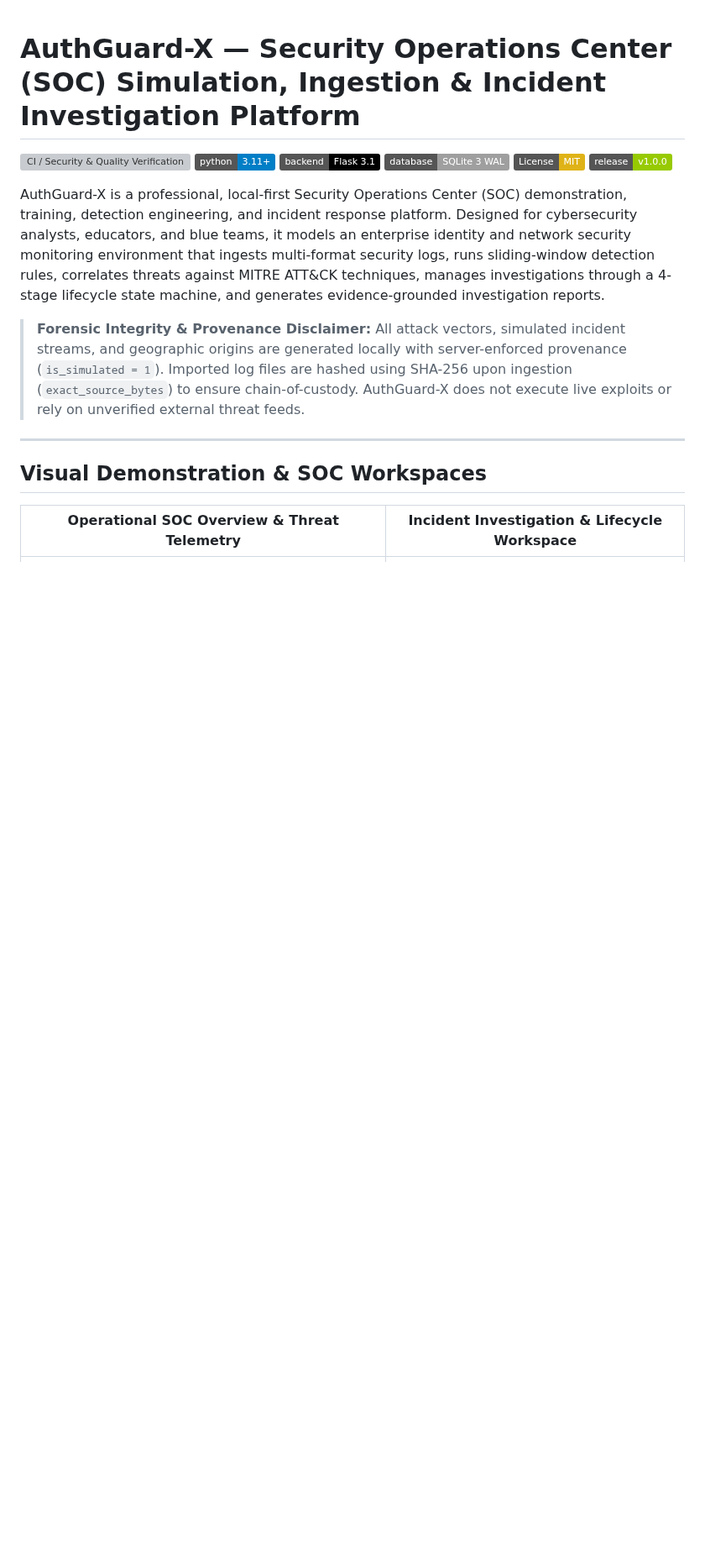
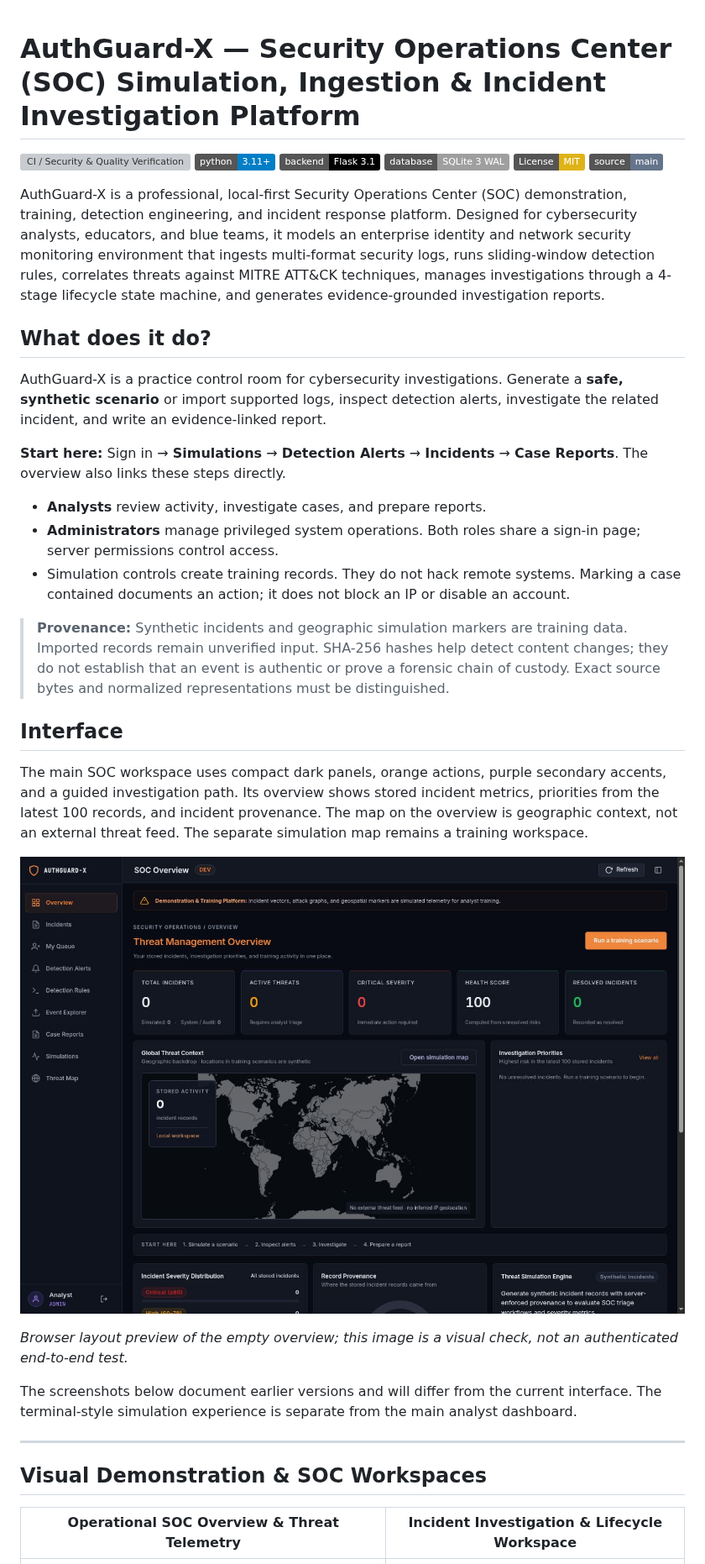
Before and after one commit to Mannan55/AuthGuard-X, a Markdown page: README.md, the part around one of its changes. Shown at 84% size. Drawn GitHub-style; pictures changed too: docs/screenshots/34_reference_workspace_preview.jpg (added); badges without logos; blank space fills up the shorter version; grey boxes are pictures that could not be loaded.

Commit message:
Refresh SOC workspace from dashboard reference and clarify repository presentation

```diff
--- a/README.md
+++ b/README.md
@@ -5,11 +5,31 @@
 [![Flask](https://img.shields.io/badge/backend-Flask%203.1-black.svg)](https://flask.palletsprojects.com/)
 [![SQLite 3](https://img.shields.io/badge/database-SQLite%203%20WAL-lightgrey.svg)](https://www.sqlite.org/)
 [![License: MIT](https://img.shields.io/badge/License-MIT-yellow.svg)](LICENSE)
-[![Release: v3](https://img.shields.io/badge/release-v1.0.0-green.svg)](https://github.com/Mannan55/AuthGuard-X/releases/tag/v3)
+[![Source](https://img.shields.io/badge/source-main-64748b.svg)](https://github.com/Mannan55/AuthGuard-X/tree/main)
 
 AuthGuard-X is a professional, local-first Security Operations Center (SOC) demonstration, training, detection engineering, and incident response platform. Designed for cybersecurity analysts, educators, and blue teams, it models an enterprise identity and network security monitoring environment that ingests multi-format security logs, runs sliding-window detection rules, correlates threats against MITRE ATT&CK techniques, manages investigations through a 4-stage lifecycle state machine, and generates evidence-grounded investigation reports.
 
-> **Forensic Integrity & Provenance Disclaimer:** All attack vectors, simulated incident streams, and geographic origins are generated locally with server-enforced provenance (`is_simulated = 1`). Imported log files are hashed using SHA-256 upon ingestion (`exact_source_bytes`) to ensure chain-of-custody. AuthGuard-X does not execute live exploits or rely on unverified external threat feeds.
+## What does it do?
+
+AuthGuard-X is a practice control room for cybersecurity investigations. Generate a **safe, synthetic scenario** or import supported logs, inspect detection alerts, investigate the related incident, and write an evidence-linked report.
+
+**Start here:** Sign in → **Simulations** → **Detection Alerts** → **Incidents** → **Case Reports**. The overview also links these steps directly.
+
+- **Analysts** review activity, investigate cases, and prepare reports.
+- **Administrators** manage privileged system operations. Both roles share a sign-in page; server permissions control access.
+- Simulation controls create training records. They do not hack remote systems. Marking a case contained documents an action; it does not block an IP or disable an account.
+
+> **Provenance:** Synthetic incidents and geographic simulation markers are training data. Imported records remain unverified input. SHA-256 hashes help detect content changes; they do not establish that an event is authentic or prove a forensic chain of custody. Exact source bytes and normalized representations must be distinguished.
+
+## Interface
+
+The main SOC workspace uses compact dark panels, orange actions, purple secondary accents, and a guided investigation path. Its overview shows stored incident metrics, priorities from the latest 100 records, and incident provenance. The map on the overview is geographic context, not an external threat feed. The separate simulation map remains a training workspace.
+
+![Reference-inspired overview layout](docs/screenshots/34_reference_workspace_preview.jpg)
+
+*Browser layout preview of the empty overview; this image is a visual check, not an authenticated end-to-end test.*
+
+The screenshots below document earlier versions and will differ from the current interface. The terminal-style simulation experience is separate from the main analyst dashboard.
 
 ---
 
```
Also changed, not shown: other parts of README.md (+4 -4 lines), docs/UI_REDESIGN.md (added, +28 -0 lines), 4 other files.
